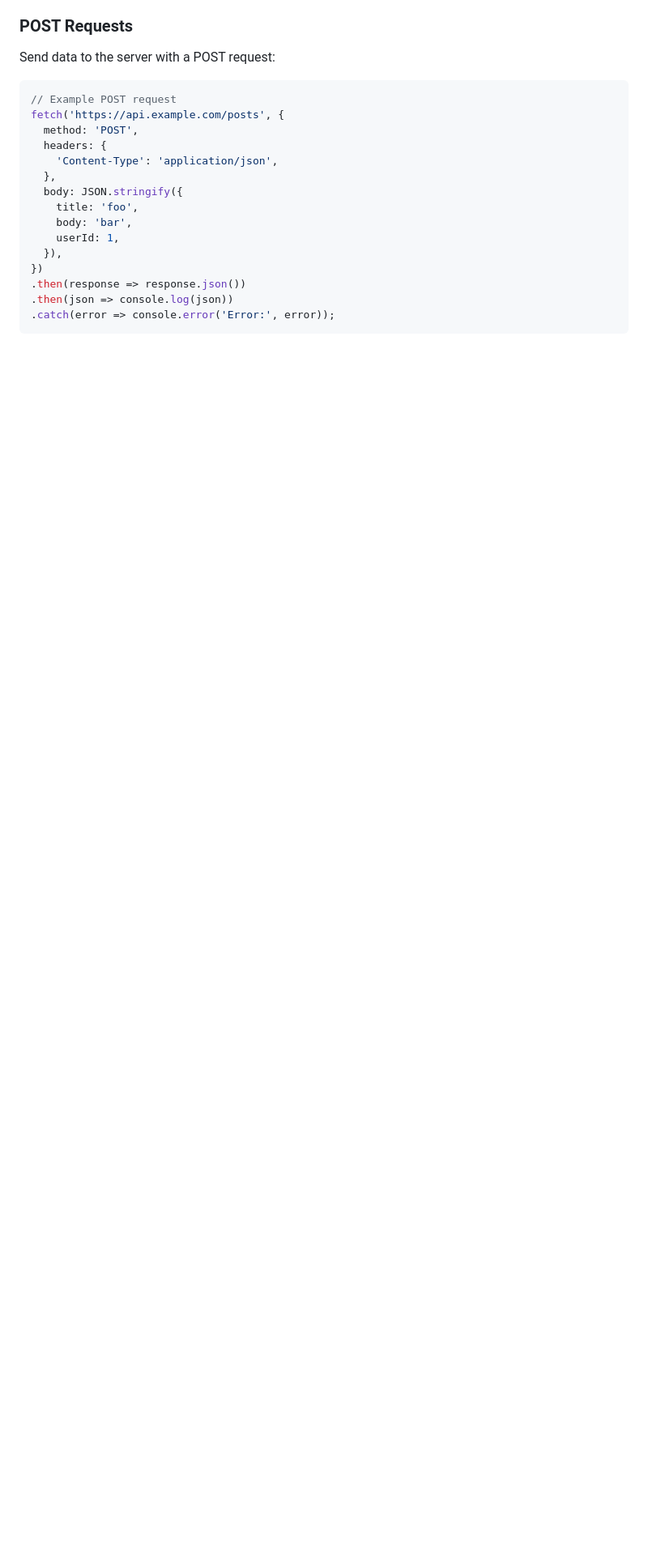
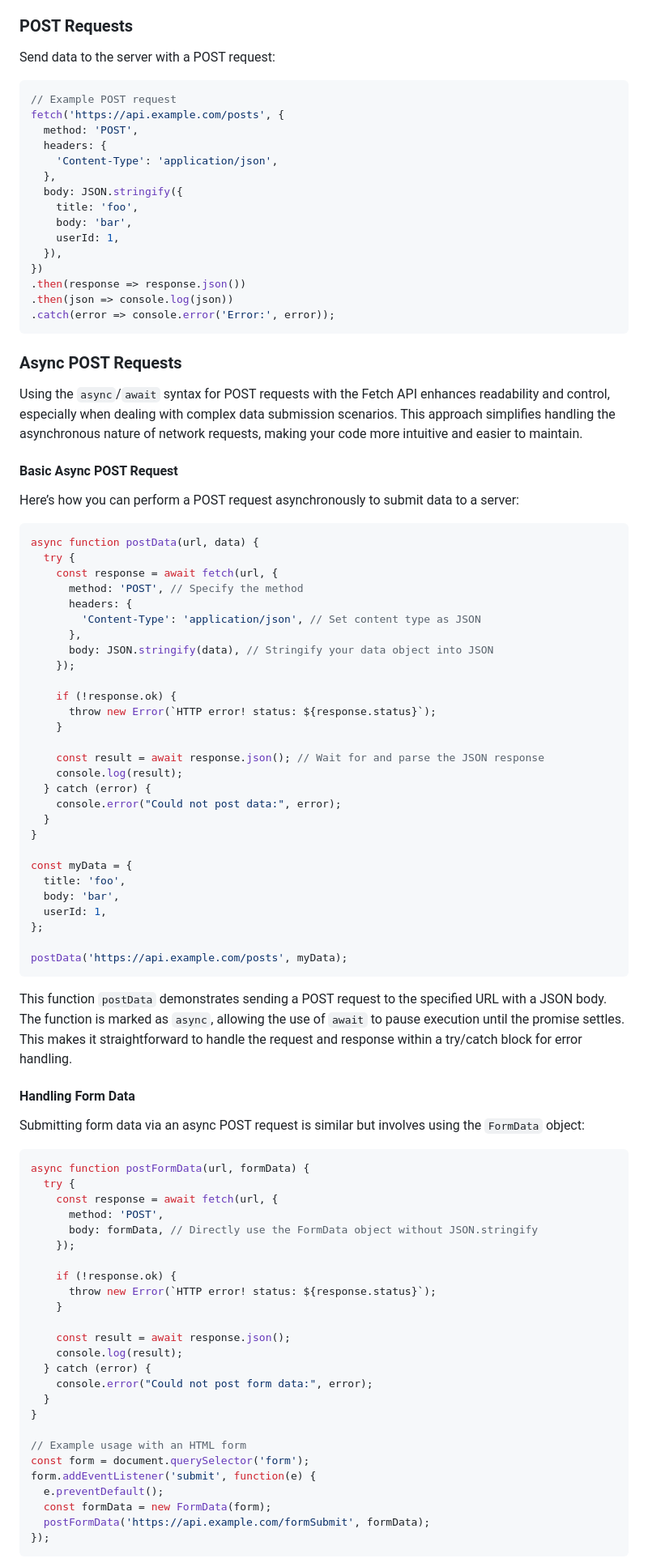
Before and after one commit to RalucaElisabetaR/Guide-to-Fetch-API, a Markdown page: index.md, the part around the change printed below. Shown: that part at 81% size. Rendered like a GitHub page; blank space fills up the shorter version.

````diff
--- a/index.md
+++ b/index.md
@@ -155,3 +155,77 @@ fetch('https://api.example.com/posts', {
 .then(json => console.log(json))
 .catch(error => console.error('Error:', error));
 ```
+### Async POST Requests
+
+Using the `async`/`await` syntax for POST requests with the Fetch API enhances readability and control, especially when dealing with complex data submission scenarios. This approach simplifies handling the asynchronous nature of network requests, making your code more intuitive and easier to maintain.
+
+#### Basic Async POST Request
+
+Here’s how you can perform a POST request asynchronously to submit data to a server:
+
+```javascript
+async function postData(url, data) {
+  try {
+    const response = await fetch(url, {
+      method: 'POST', // Specify the method
+      headers: {
+        'Content-Type': 'application/json', // Set content type as JSON
+      },
+      body: JSON.stringify(data), // Stringify your data object into JSON
+    });
+
+    if (!response.ok) {
+      throw new Error(`HTTP error! status: ${response.status}`);
+    }
+
+    const result = await response.json(); // Wait for and parse the JSON response
+    console.log(result);
+  } catch (error) {
+    console.error("Could not post data:", error);
+  }
+}
+
+const myData = {
+  title: 'foo',
+  body: 'bar',
+  userId: 1,
+};
+
+postData('https://api.example.com/posts', myData);
+```
+
+This function `postData` demonstrates sending a POST request to the specified URL with a JSON body. The function is marked as `async`, allowing the use of `await` to pause execution until the promise settles. This makes it straightforward to handle the request and response within a try/catch block for error handling.
+
+#### Handling Form Data
+
+Submitting form data via an async POST request is similar but involves using the `FormData` object:
+
+```javascript
+async function postFormData(url, formData) {
+  try {
+    const response = await fetch(url, {
+      method: 'POST',
+      body: formData, // Directly use the FormData object without JSON.stringify
+    });
+
+    if (!response.ok) {
+      throw new Error(`HTTP error! status: ${response.status}`);
+    }
+
+    const result = await response.json();
+    console.log(result);
+  } catch (error) {
+    console.error("Could not post form data:", error);
+  }
+}
+
+// Example usage with an HTML form
+const form = document.querySelector('form');
+form.addEventListener('submit', function(e) {
+  e.preventDefault();
+  const formData = new FormData(form);
+  postFormData('https://api.example.com/formSubmit', formData);
+});
+```
+
+
````
Also changed, not shown: other parts of index.md (+9 -0 lines).
